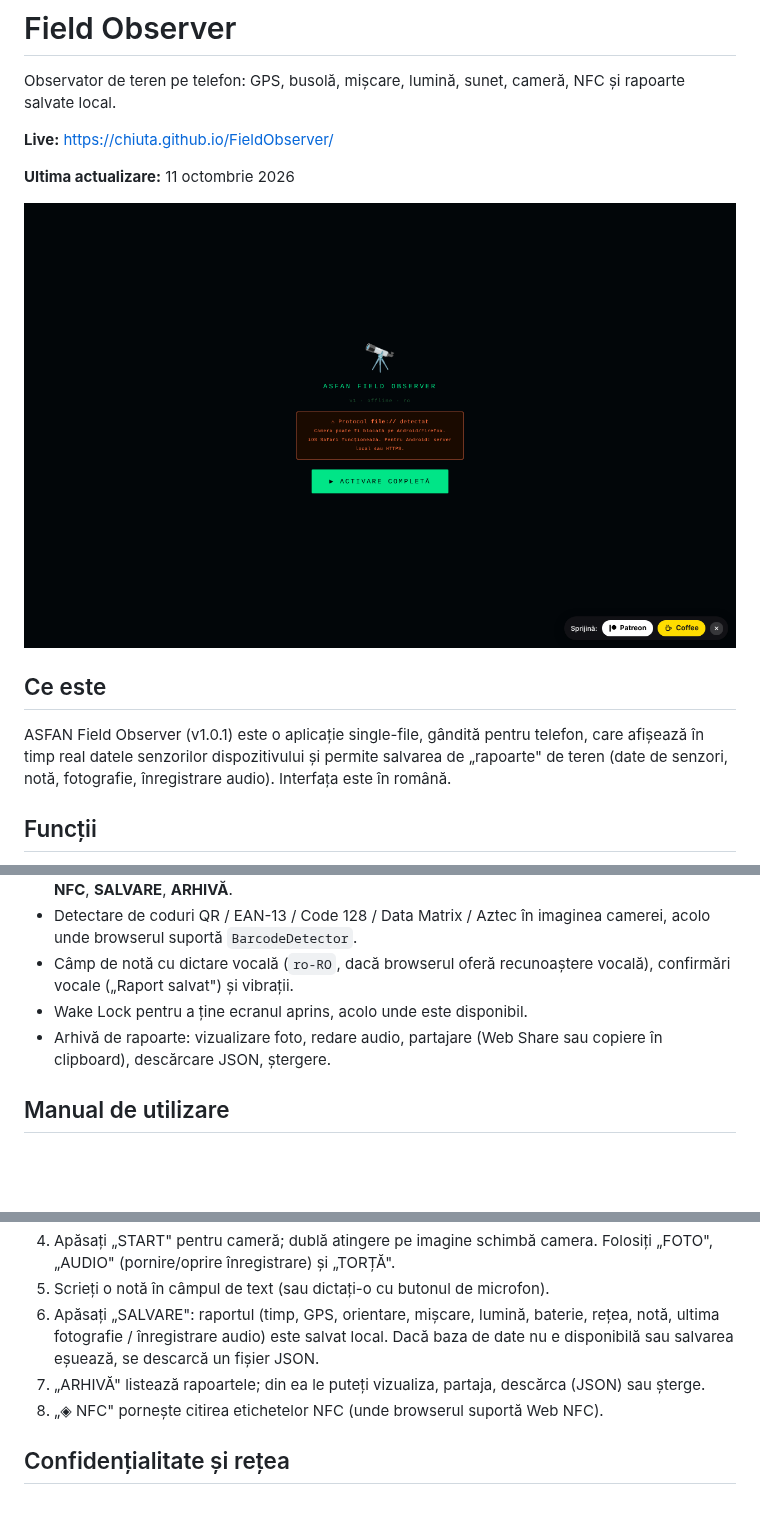
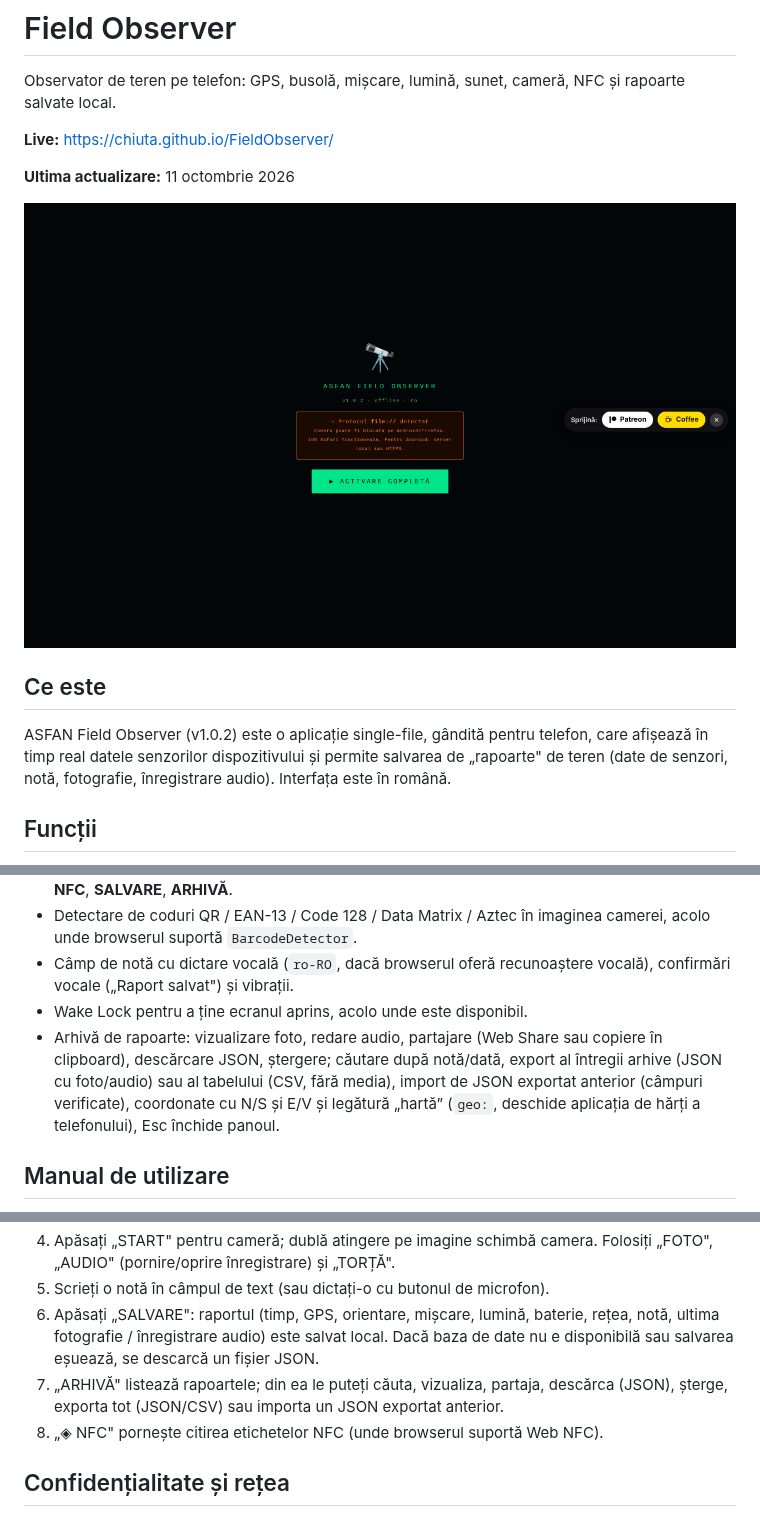
Before and after one commit to chiuta/FieldObserver, a Markdown page: README.md, 3 parts joined by grey strips. Drawn GitHub-style; pictures changed too: screenshot.png; blank space fills up the shorter version.

```diff
--- a/README.md
+++ b/README.md
@@ -10,7 +10,7 @@ Observator de teren pe telefon: GPS, busolă, mișcare, lumină, sunet, cameră,
 
 ## Ce este
 
-ASFAN Field Observer (v1.0.1) este o aplicație single-file, gândită pentru telefon, care afișează în timp real datele senzorilor dispozitivului și permite salvarea de „rapoarte" de teren (date de senzori, notă, fotografie, înregistrare audio). Interfața este în română.
+ASFAN Field Observer (v1.0.2) este o aplicație single-file, gândită pentru telefon, care afișează în timp real datele senzorilor dispozitivului și permite salvarea de „rapoarte" de teren (date de senzori, notă, fotografie, înregistrare audio). Interfața este în română.
 
 ## Funcții
 
@@ -22,7 +22,7 @@ ASFAN Field Observer (v1.0.1) este o aplicație single-file, gândită pentru te
 - Detectare de coduri QR / EAN-13 / Code 128 / Data Matrix / Aztec în imaginea camerei, acolo unde browserul suportă `BarcodeDetector`.
 - Câmp de notă cu dictare vocală (`ro-RO`, dacă browserul oferă recunoaștere vocală), confirmări vocale („Raport salvat") și vibrații.
 - Wake Lock pentru a ține ecranul aprins, acolo unde este disponibil.
-- Arhivă de rapoarte: vizualizare foto, redare audio, partajare (Web Share sau copiere în clipboard), descărcare JSON, ștergere.
+- Arhivă de rapoarte: vizualizare foto, redare audio, partajare (Web Share sau copiere în clipboard), descărcare JSON, ștergere; căutare după notă/dată, export al întregii arhive (JSON cu foto/audio) sau al tabelului (CSV, fără media), import de JSON exportat anterior (câmpuri verificate), coordonate cu N/S și E/V și legătură „hartă” (`geo:`, deschide aplicația de hărți a telefonului), Esc închide panoul.
 
 ## Manual de utilizare
 
@@ -32,7 +32,7 @@ ASFAN Field Observer (v1.0.1) este o aplicație single-file, gândită pentru te
 4. Apăsați „START" pentru cameră; dublă atingere pe imagine schimbă camera. Folosiți „FOTO", „AUDIO" (pornire/oprire înregistrare) și „TORȚĂ".
 5. Scrieți o notă în câmpul de text (sau dictați-o cu butonul de microfon).
 6. Apăsați „SALVARE": raportul (timp, GPS, orientare, mișcare, lumină, baterie, rețea, notă, ultima fotografie / înregistrare audio) este salvat local. Dacă baza de date nu e disponibilă sau salvarea eșuează, se descarcă un fișier JSON.
-7. „ARHIVĂ" listează rapoartele; din ea le puteți vizualiza, partaja, descărca (JSON) sau șterge.
+7. „ARHIVĂ" listează rapoartele; din ea le puteți căuta, vizualiza, partaja, descărca (JSON), șterge, exporta tot (JSON/CSV) sau importa un JSON exportat anterior.
 8. „◈ NFC" pornește citirea etichetelor NFC (unde browserul suportă Web NFC).
 
 ## Confidențialitate și rețea
```
Also changed, not shown: other parts of README.md (+3 -0 lines), 1 other file.
